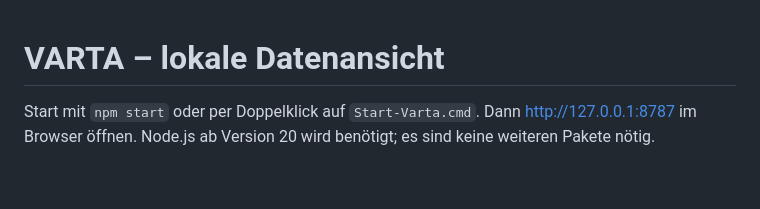
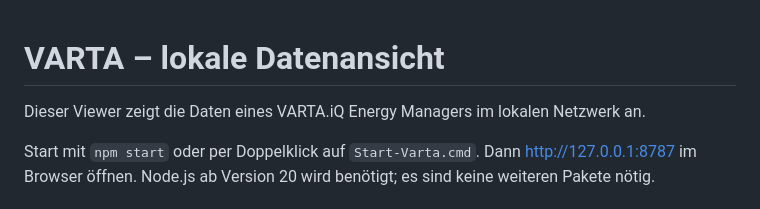
Before and after one commit to kko/varta.iq-viewer, a Markdown page: README.md, the part around the change. GitHub-like rendering; blank space fills up the shorter version.

Commit message:
Describe VARTA.iQ viewer in README introduction

```diff
--- a/README.md
+++ b/README.md
@@ -1,4 +1,6 @@
 # VARTA – lokale Datenansicht
+
+Dieser Viewer zeigt die Daten eines VARTA.iQ Energy Managers im lokalen Netzwerk an.
 
 Start mit `npm start` oder per Doppelklick auf `Start-Varta.cmd`.
 Dann http://127.0.0.1:8787 im Browser öffnen. Node.js ab Version 20 wird benötigt; es sind keine weiteren Pakete nötig.
```
